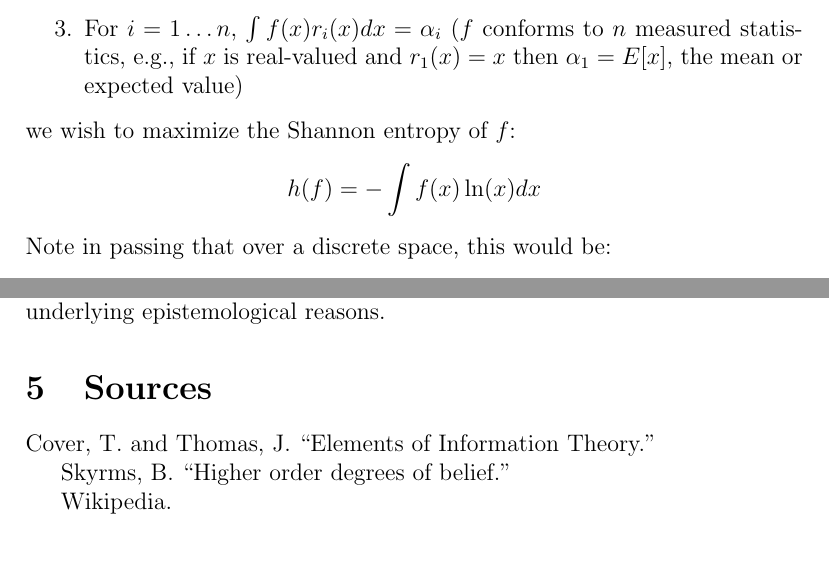
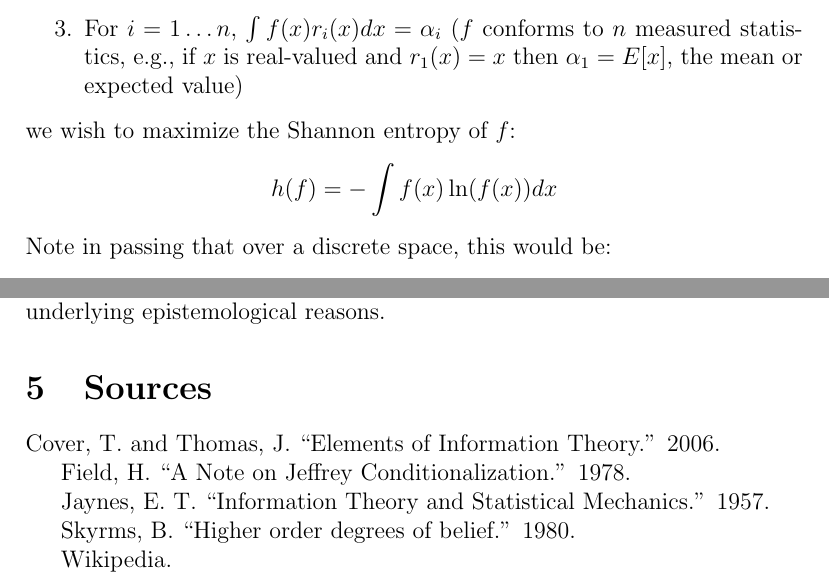
Before and after one commit to slingamn/philosophy, a LaTeX document (skyrms_handout/handout.tex): two parts of pages 4 and 6 of 6, joined at a grey line, cut so that both start at the same text, the shorter picture padded with empty space. Compiled offline with pdfLaTeX.

Commit message:
fix typo, citations

```diff
--- a/skyrms_handout/handout.tex
+++ b/skyrms_handout/handout.tex
@@ -109,7 +109,7 @@ $\int f(x) dx = 1$ (Kolmogorov)
 For $i = 1 \ldots n$, $\int f(x) r_i(x) dx = \alpha_i$ ($f$ conforms to $n$ measured statistics, e.g., if $x$ is real-valued and $r_1(x) = x$ then $\alpha_1 = E[x]$, the mean or expected value)
 \end{enumerate}
 we wish to maximize the Shannon entropy of $f$:
-$$h(f) = - \int f(x) \ln (x) dx$$
+$$h(f) = - \int f(x) \ln (f(x)) dx$$
 Note in passing that over a discrete space, this would be:
 $$h(f) = - \sum f(x) \ln f(x)$$
 It can be proven that the minimizing $f$ must have the form
@@ -147,9 +147,13 @@ Throughout the paper, Skyrms seems to be saying, ``Let's add second-order probab
 
 \section{Sources}
 
-Cover, T. and Thomas, J. ``Elements of Information Theory.''
+Cover, T. and Thomas, J. ``Elements of Information Theory.'' 2006.
 
-Skyrms, B. ``Higher order degrees of belief.''
+Field, H. ``A Note on Jeffrey Conditionalization.'' 1978.
+
+Jaynes, E. T. ``Information Theory and Statistical Mechanics.'' 1957.
+
+Skyrms, B. ``Higher order degrees of belief.'' 1980.
 
 Wikipedia.
 \end{document}
```
